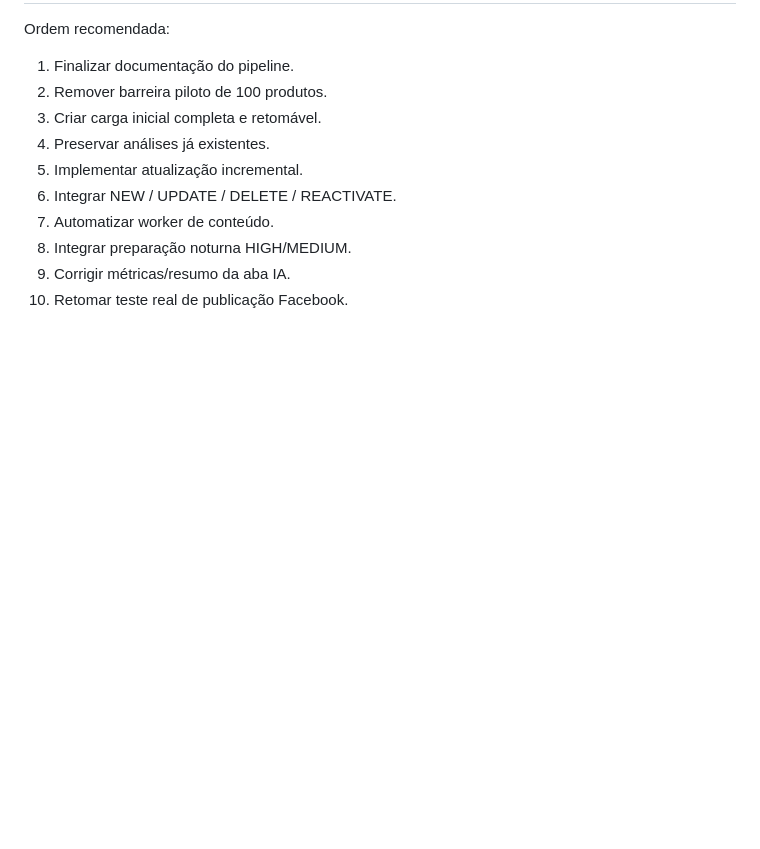
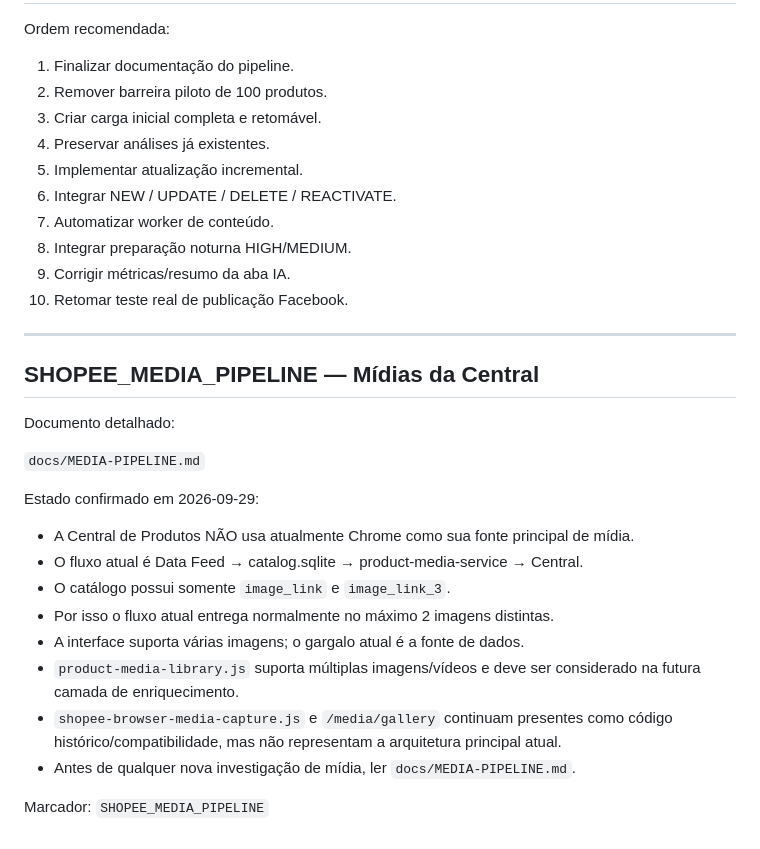
Before and after one commit to salandim007/shopee-biolink-saas, a Markdown page: docs/PROJECT-STATUS.md, the part around the change. GitHub-like rendering; blank space fills up the shorter version.

```diff
--- a/docs/PROJECT-STATUS.md
+++ b/docs/PROJECT-STATUS.md
@@ -261,3 +261,26 @@ Ordem recomendada:
 8. Integrar preparação noturna HIGH/MEDIUM.
 9. Corrigir métricas/resumo da aba IA.
 10. Retomar teste real de publicação Facebook.
+
+
+
+---
+
+## SHOPEE_MEDIA_PIPELINE — Mídias da Central
+
+Documento detalhado:
+
+`docs/MEDIA-PIPELINE.md`
+
+Estado confirmado em 2026-09-29:
+
+- A Central de Produtos NÃO usa atualmente Chrome como sua fonte principal de mídia.
+- O fluxo atual é Data Feed → catalog.sqlite → product-media-service → Central.
+- O catálogo possui somente `image_link` e `image_link_3`.
+- Por isso o fluxo atual entrega normalmente no máximo 2 imagens distintas.
+- A interface suporta várias imagens; o gargalo atual é a fonte de dados.
+- `product-media-library.js` suporta múltiplas imagens/vídeos e deve ser considerado na futura camada de enriquecimento.
+- `shopee-browser-media-capture.js` e `/media/gallery` continuam presentes como código histórico/compatibilidade, mas não representam a arquitetura principal atual.
+- Antes de qualquer nova investigação de mídia, ler `docs/MEDIA-PIPELINE.md`.
+
+Marcador: `SHOPEE_MEDIA_PIPELINE`
```
Also changed, not shown: docs/AI-PIPELINE.md (+59 -0 lines), docs/MEDIA-PIPELINE.md (added, +290 -0 lines).
